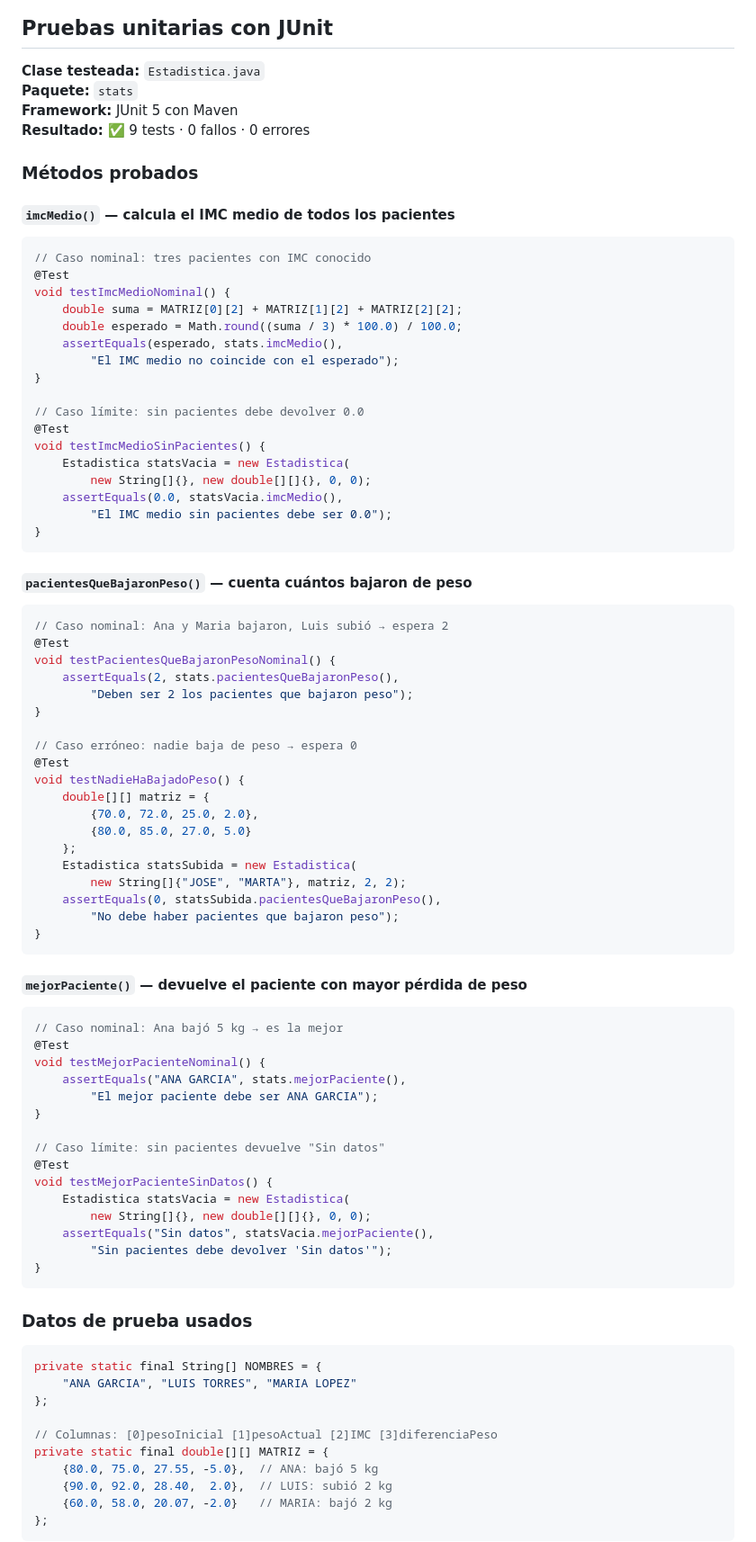
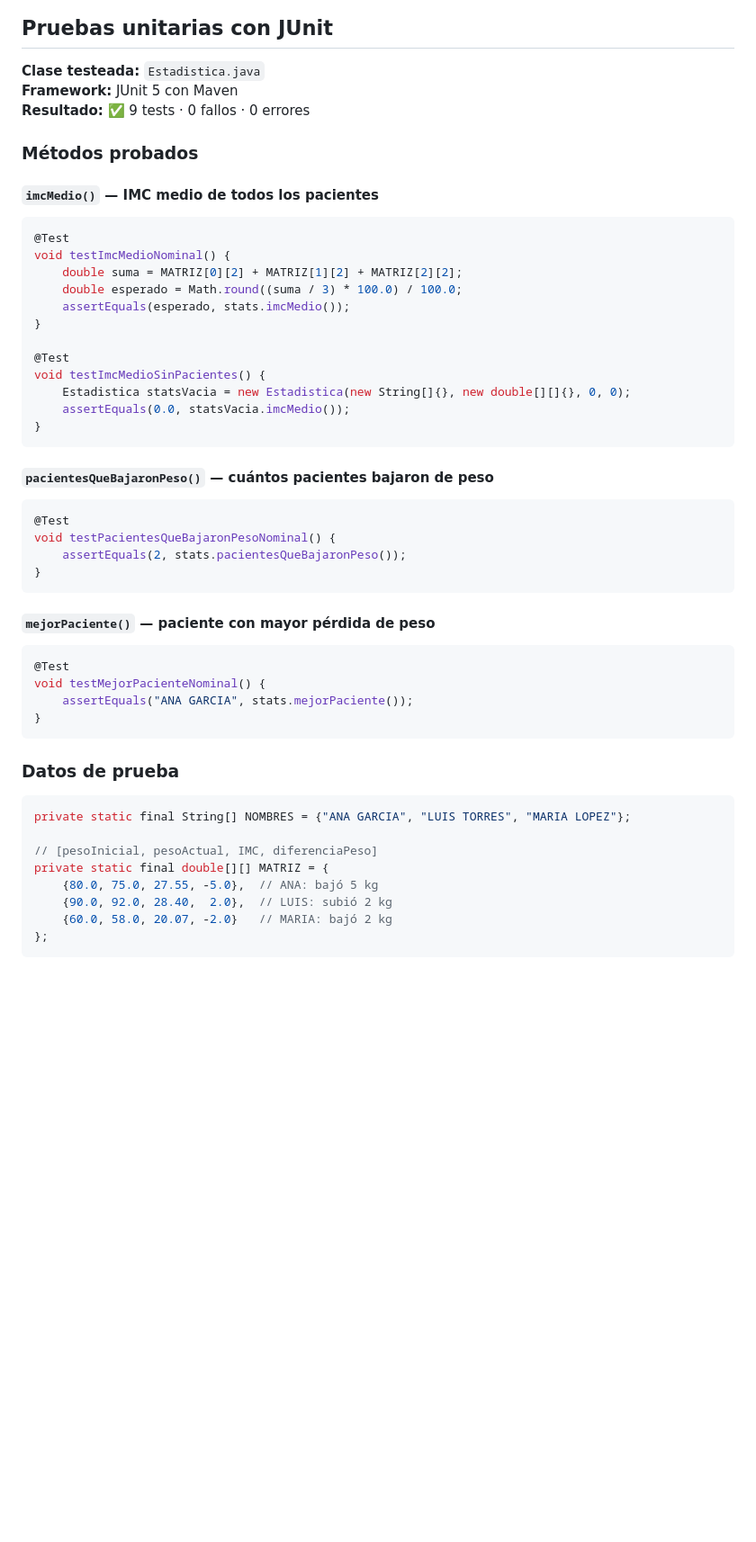
Before and after one commit to Itzelcor/FOODIET, a Markdown page: docs/Estadisticas_Documentacion.md, the part around one of its changes. Shown at 90% size. Drawn GitHub-style; blank space fills up the shorter version.

````diff
--- a/docs/Estadisticas_Documentacion.md
+++ b/docs/Estadisticas_Documentacion.md
@@ -204,86 +360,52 @@ CREATE TABLE registro_metrica (
 ## Pruebas unitarias con JUnit
 
 **Clase testeada:** `Estadistica.java`
-**Paquete:** `stats`
 **Framework:** JUnit 5 con Maven
 **Resultado:** ✅ 9 tests · 0 fallos · 0 errores
 
 ### Métodos probados
 
-#### `imcMedio()` — calcula el IMC medio de todos los pacientes
+#### `imcMedio()` — IMC medio de todos los pacientes
 
 ```java
-// Caso nominal: tres pacientes con IMC conocido
 @Test
 void testImcMedioNominal() {
     double suma = MATRIZ[0][2] + MATRIZ[1][2] + MATRIZ[2][2];
     double esperado = Math.round((suma / 3) * 100.0) / 100.0;
-    assertEquals(esperado, stats.imcMedio(),
-        "El IMC medio no coincide con el esperado");
+    assertEquals(esperado, stats.imcMedio());
 }
 
-// Caso límite: sin pacientes debe devolver 0.0
 @Test
 void testImcMedioSinPacientes() {
-    Estadistica statsVacia = new Estadistica(
-        new String[]{}, new double[][]{}, 0, 0);
-    assertEquals(0.0, statsVacia.imcMedio(),
-        "El IMC medio sin pacientes debe ser 0.0");
+    Estadistica statsVacia = new Estadistica(new String[]{}, new double[][]{}, 0, 0);
+    assertEquals(0.0, statsVacia.imcMedio());
 }
 ```
 
-#### `pacientesQueBajaronPeso()` — cuenta cuántos bajaron de peso
+#### `pacientesQueBajaronPeso()` — cuántos pacientes bajaron de peso
 
 ```java
-// Caso nominal: Ana y Maria bajaron, Luis subió → espera 2
 @Test
 void testPacientesQueBajaronPesoNominal() {
-    assertEquals(2, stats.pacientesQueBajaronPeso(),
-        "Deben ser 2 los pacientes que bajaron peso");
-}
-
-// Caso erróneo: nadie baja de peso → espera 0
-@Test
-void testNadieHaBajadoPeso() {
-    double[][] matriz = {
-        {70.0, 72.0, 25.0, 2.0},
-        {80.0, 85.0, 27.0, 5.0}
-    };
-    Estadistica statsSubida = new Estadistica(
-        new String[]{"JOSE", "MARTA"}, matriz, 2, 2);
-    assertEquals(0, statsSubida.pacientesQueBajaronPeso(),
-        "No debe haber pacientes que bajaron peso");
+    assertEquals(2, stats.pacientesQueBajaronPeso());
 }
 ```
 
-#### `mejorPaciente()` — devuelve el paciente con mayor pérdida de peso
+#### `mejorPaciente()` — paciente con mayor pérdida de peso
 
 ```java
-// Caso nominal: Ana bajó 5 kg → es la mejor
 @Test
 void testMejorPacienteNominal() {
-    assertEquals("ANA GARCIA", stats.mejorPaciente(),
-        "El mejor paciente debe ser ANA GARCIA");
-}
-
-// Caso límite: sin pacientes devuelve "Sin datos"
-@Test
-void testMejorPacienteSinDatos() {
-    Estadistica statsVacia = new Estadistica(
-        new String[]{}, new double[][]{}, 0, 0);
-    assertEquals("Sin datos", statsVacia.mejorPaciente(),
-        "Sin pacientes debe devolver 'Sin datos'");
+    assertEquals("ANA GARCIA", stats.mejorPaciente());
 }
 ```
 
-### Datos de prueba usados
+### Datos de prueba
 
 ```java
-private static final String[] NOMBRES = {
-    "ANA GARCIA", "LUIS TORRES", "MARIA LOPEZ"
-};
+private static final String[] NOMBRES = {"ANA GARCIA", "LUIS TORRES", "MARIA LOPEZ"};
 
-// Columnas: [0]pesoInicial [1]pesoActual [2]IMC [3]diferenciaPeso
+// [pesoInicial, pesoActual, IMC, diferenciaPeso]
 private static final double[][] MATRIZ = {
     {80.0, 75.0, 27.55, -5.0},  // ANA: bajó 5 kg
     {90.0, 92.0, 28.40,  2.0},  // LUIS: subió 2 kg
````
Also changed, not shown: other parts of docs/Estadisticas_Documentacion.md (+202 -44 lines).
